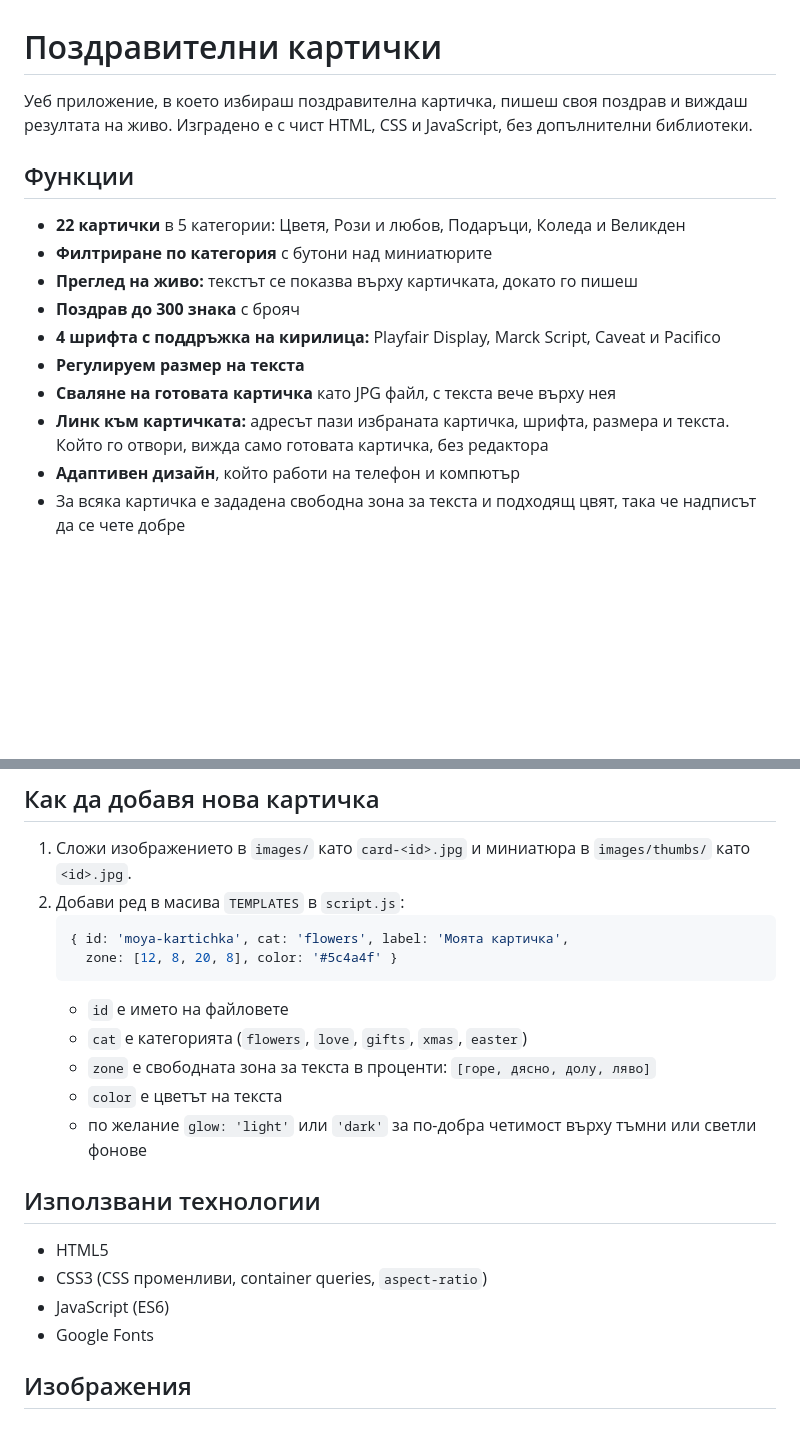
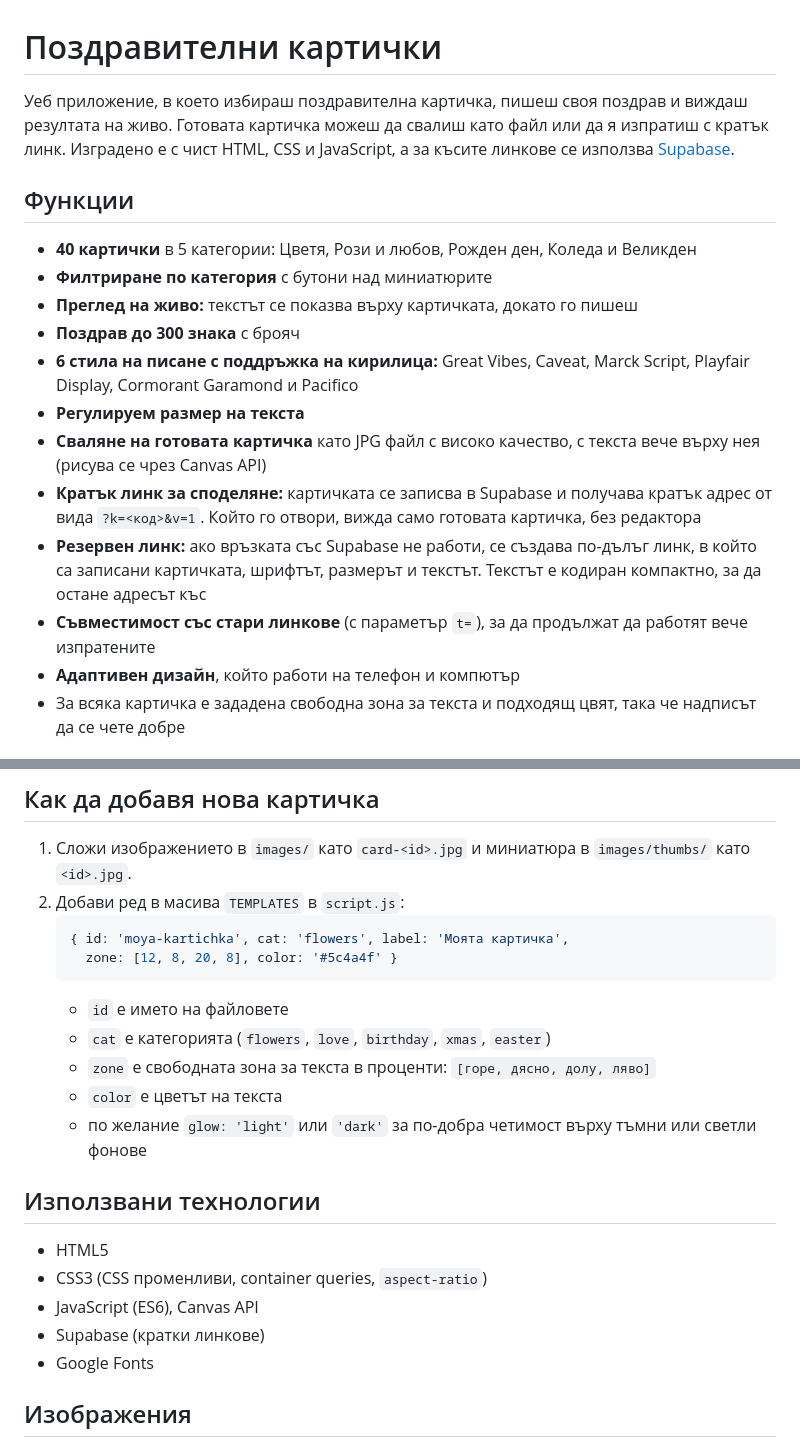
Before and after one commit to bydimitrova-cloud/greeting-cards, a Markdown page: README.md, 2 parts joined by grey strips. Drawn GitHub-style; blank space fills up the shorter version.

````diff
--- a/README.md
+++ b/README.md
@@ -1,17 +1,19 @@
 # Поздравителни картички
 
-Уеб приложение, в което избираш поздравителна картичка, пишеш своя поздрав и виждаш резултата на живо. Изградено е с чист HTML, CSS и JavaScript, без допълнителни библиотеки.
+Уеб приложение, в което избираш поздравителна картичка, пишеш своя поздрав и виждаш резултата на живо. Готовата картичка можеш да свалиш като файл или да я изпратиш с кратък линк. Изградено е с чист HTML, CSS и JavaScript, а за късите линкове се използва [Supabase](https://supabase.com).
 
 ## Функции
 
-- **22 картички** в 5 категории: Цветя, Рози и любов, Подаръци, Коледа и Великден
+- **40 картички** в 5 категории: Цветя, Рози и любов, Рожден ден, Коледа и Великден
 - **Филтриране по категория** с бутони над миниатюрите
 - **Преглед на живо:** текстът се показва върху картичката, докато го пишеш
 - **Поздрав до 300 знака** с брояч
-- **4 шрифта с поддръжка на кирилица:** Playfair Display, Marck Script, Caveat и Pacifico
+- **6 стила на писане с поддръжка на кирилица:** Great Vibes, Caveat, Marck Script, Playfair Display, Cormorant Garamond и Pacifico
 - **Регулируем размер на текста**
-- **Сваляне на готовата картичка** като JPG файл, с текста вече върху нея
-- **Линк към картичката:** адресът пази избраната картичка, шрифта, размера и текста. Който го отвори, вижда само готовата картичка, без редактора
+- **Сваляне на готовата картичка** като JPG файл с високо качество, с текста вече върху нея (рисува се чрез Canvas API)
+- **Кратък линк за споделяне:** картичката се записва в Supabase и получава кратък адрес от вида `?k=<код>&v=1`. Който го отвори, вижда само готовата картичка, без редактора
+- **Резервен линк:** ако връзката със Supabase не работи, се създава по-дълъг линк, в който са записани картичката, шрифтът, размерът и текстът. Текстът е кодиран компактно, за да остане адресът къс
+- **Съвместимост със стари линкове** (с параметър `t=`), за да продължат да работят вече изпратените
 - **Адаптивен дизайн**, който работи на телефон и компютър
 - За всяка картичка е зададена свободна зона за текста и подходящ цвят, така че надписът да се чете добре
 
@@ -51,7 +102,7 @@ greeting-cards/
      zone: [12, 8, 20, 8], color: '#5c4a4f' }
    ```
    - `id` е името на файловете
-   - `cat` е категорията (`flowers`, `love`, `gifts`, `xmas`, `easter`)
+   - `cat` е категорията (`flowers`, `love`, `birthday`, `xmas`, `easter`)
    - `zone` е свободната зона за текста в проценти: `[горе, дясно, долу, ляво]`
    - `color` е цветът на текста
    - по желание `glow: 'light'` или `'dark'` за по-добра четимост върху тъмни или светли фонове
@@ -60,7 +111,8 @@ greeting-cards/
 
 - HTML5
 - CSS3 (CSS променливи, container queries, `aspect-ratio`)
-- JavaScript (ES6)
+- JavaScript (ES6), Canvas API
+- Supabase (кратки линкове)
 - Google Fonts
 
 ## Изображения
````
Also changed, not shown: other parts of README.md (+53 -4 lines).
